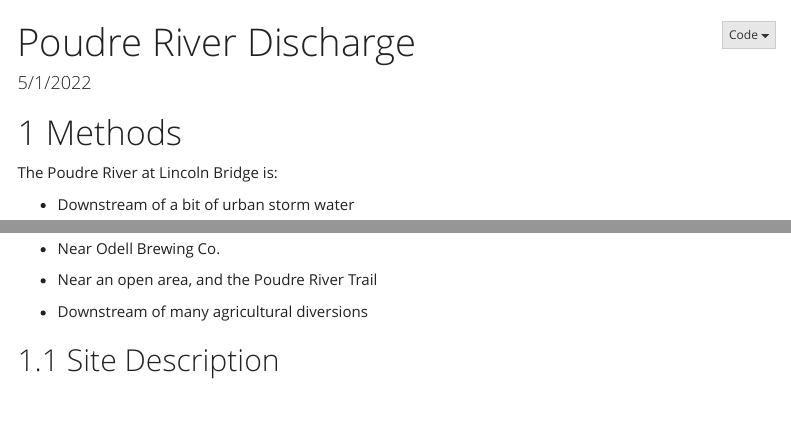
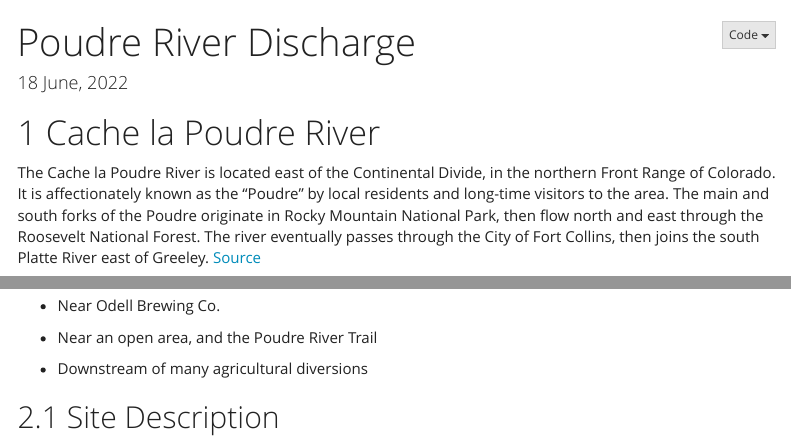
Before and after one commit to weiyuet/rmarkdown-project-example, an R Markdown document (index.Rmd): the page in a window 1100 px wide, from its top, and a second part further down, joined at a grey line. Rendered offline with R 4.5, knitr and Pandoc, with nearby package versions; folded parts are opened; some code elsewhere in the file could not run offline; menus at the side of the page are left out.

Commit message:
Updated index.html

````diff
--- a/index.Rmd
+++ b/index.Rmd
@@ -1,6 +1,6 @@
 ---
 title: "Poudre River Discharge"
-date: "5/1/2022"
+date: "`r format(Sys.time(), '%d %B, %Y')`"
 output:
   html_document:
     theme: yeti
@@ -21,3 +21,7 @@ library(dygraphs)
 library(xts)
 
 ```
+
+# Cache la Poudre River
+
+The Cache la Poudre River is located east of the Continental Divide, in the northern Front Range of Colorado. It is affectionately known as the "Poudre" by local residents and long-time visitors to the area. The main and south forks of the Poudre originate in Rocky Mountain National Park, then flow north and east through the Roosevelt National Forest. The river eventually passes through the City of Fort Collins, then joins the south Platte River east of Greeley. [Source](https://www.rivers.gov/rivers/cache-la-poudre.php)
````
Also changed, not shown: index.html, index.Rmd (3 more changed lines).
